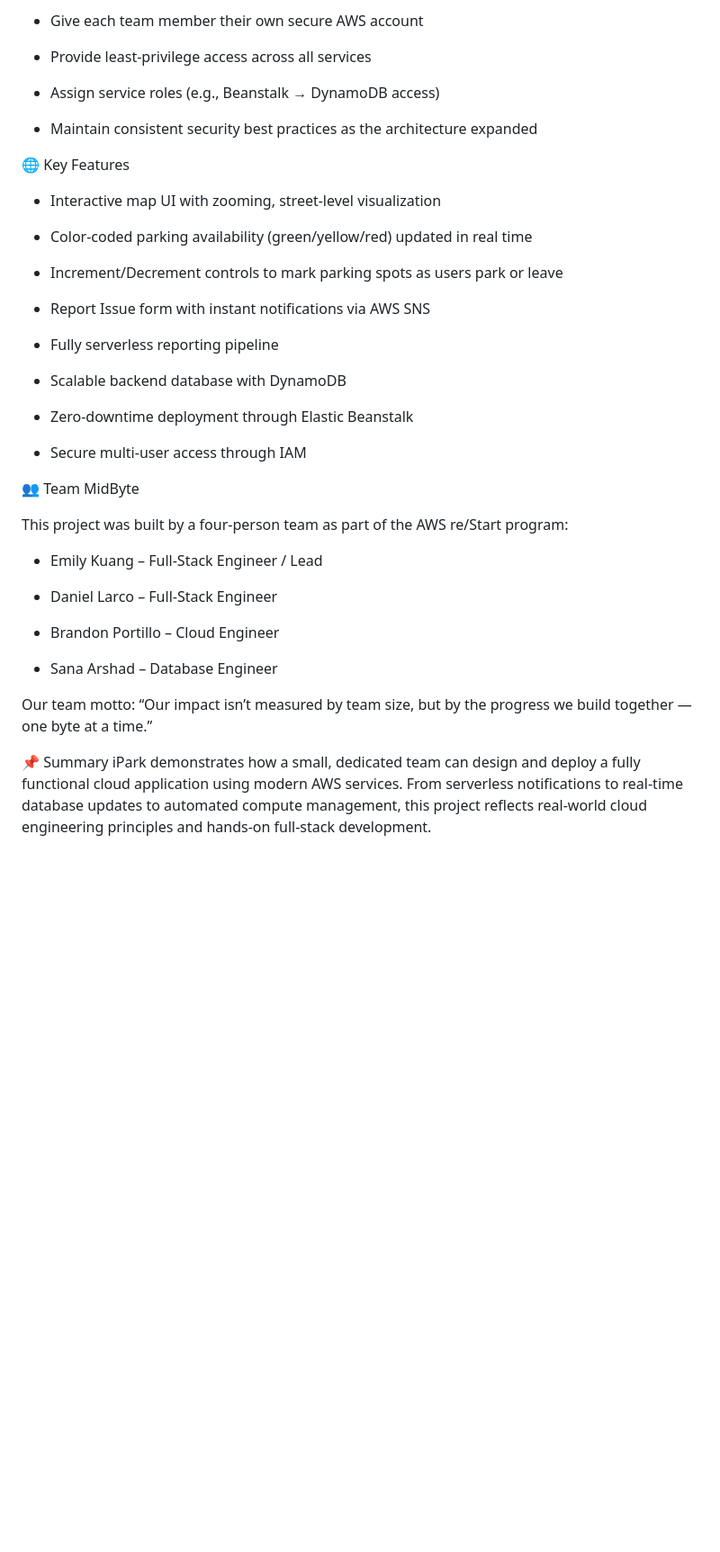
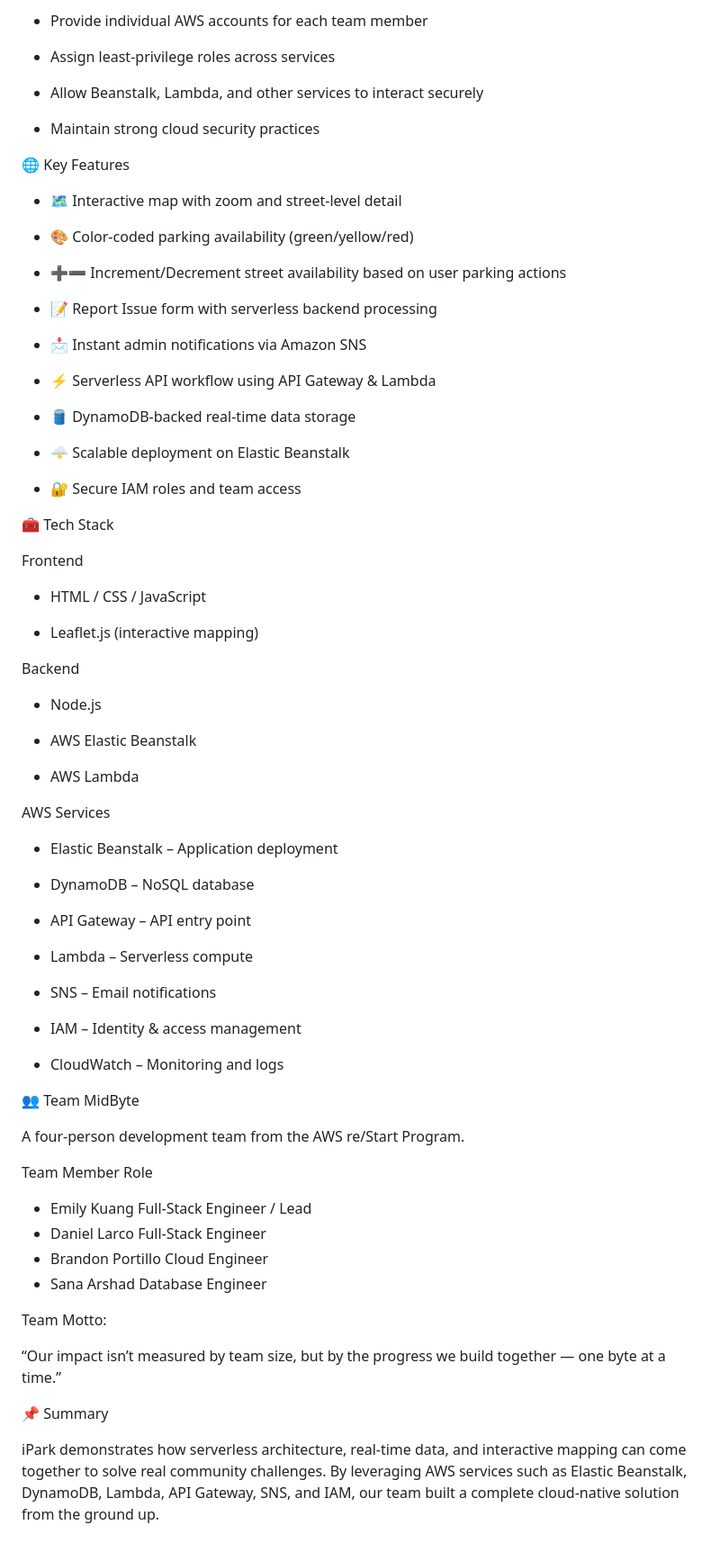
Before and after one commit to ekuang01/IPARK, a Markdown page: README.md, the part around the change printed below. Shown: that part at 90% size. GitHub-like rendering; blank space fills up the shorter version.

```diff
--- a/README.md
+++ b/README.md
@@ -67,44 +88,79 @@ IAM was used throughout the project to:
 
-- Give each team member their own secure AWS account
+- Provide individual AWS accounts for each team member
 
-- Provide least-privilege access across all services
+- Assign least-privilege roles across services
 
-- Assign service roles (e.g., Beanstalk → DynamoDB access)
+- Allow Beanstalk, Lambda, and other services to interact securely
 
-- Maintain consistent security best practices as the architecture expanded
+- Maintain strong cloud security practices
 
 🌐 Key Features
 
-- Interactive map UI with zooming, street-level visualization
+- 🗺️ Interactive map with zoom and street-level detail
 
-- Color-coded parking availability (green/yellow/red) updated in real time
+- 🎨 Color-coded parking availability (green/yellow/red)
 
-- Increment/Decrement controls to mark parking spots as users park or leave
+- ➕➖ Increment/Decrement street availability based on user parking actions
 
-- Report Issue form with instant notifications via AWS SNS
+- 📝 Report Issue form with serverless backend processing
 
-- Fully serverless reporting pipeline
+- 📩 Instant admin notifications via Amazon SNS
 
-- Scalable backend database with DynamoDB
+- ⚡ Serverless API workflow using API Gateway & Lambda
 
-- Zero-downtime deployment through Elastic Beanstalk
+- 🛢️ DynamoDB-backed real-time data storage
 
-- Secure multi-user access through IAM
+- 🌩️ Scalable deployment on Elastic Beanstalk
+
+- 🔐 Secure IAM roles and team access
+
+🧰 Tech Stack
+
+Frontend
+
+- HTML / CSS / JavaScript
+
+- Leaflet.js (interactive mapping)
+
+Backend
+
+- Node.js
+
+- AWS Elastic Beanstalk
+
+- AWS Lambda
+
+AWS Services
+
+- Elastic Beanstalk – Application deployment
+
+- DynamoDB – NoSQL database
+
+- API Gateway – API entry point
+
+- Lambda – Serverless compute
+
+- SNS – Email notifications
+
+- IAM – Identity & access management
+
+- CloudWatch – Monitoring and logs
 
 👥 Team MidByte
 
-This project was built by a four-person team as part of the AWS re/Start program:
+A four-person development team from the AWS re/Start Program.
 
-- Emily Kuang – Full-Stack Engineer / Lead
+Team Member	Role
 
-- Daniel Larco – Full-Stack Engineer
+- Emily Kuang	Full-Stack Engineer / Lead
+- Daniel Larco	Full-Stack Engineer
+- Brandon Portillo	Cloud Engineer
+- Sana Arshad	Database Engineer
 
-- Brandon Portillo – Cloud Engineer
+Team Motto:
 
-- Sana Arshad – Database Engineer
-
-Our team motto:
 “Our impact isn’t measured by team size, but by the progress we build together — one byte at a time.”
 
 📌 Summary
-iPark demonstrates how a small, dedicated team can design and deploy a fully functional cloud application using modern AWS services. From serverless notifications to real-time database updates to automated compute management, this project reflects real-world cloud engineering principles and hands-on full-stack development.
+
+iPark demonstrates how serverless architecture, real-time data, and interactive mapping can come together to solve real community challenges. By leveraging AWS services such as Elastic Beanstalk, DynamoDB, Lambda, API Gateway, SNS, and IAM, our team built a complete cloud-native solution from the ground up.
```
Also changed, not shown: other parts of README.md (+52 -31 lines).
